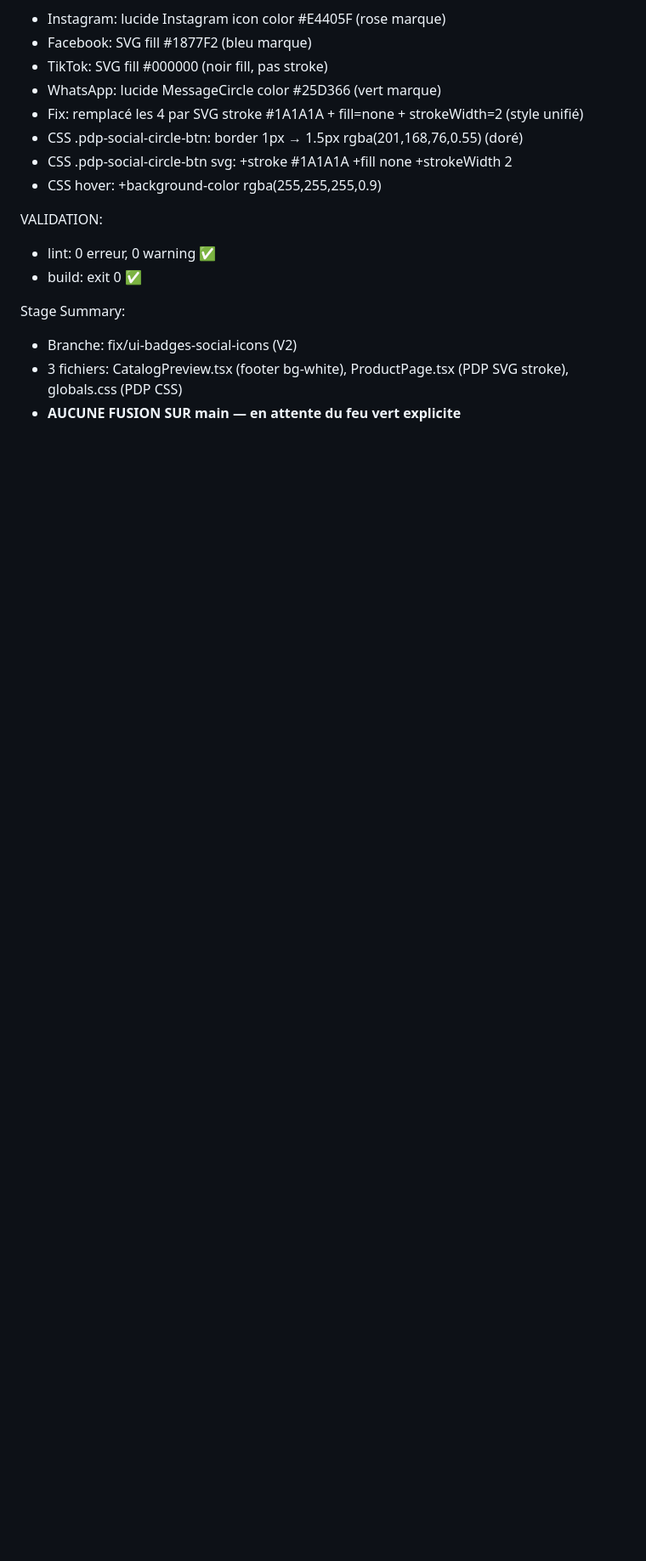
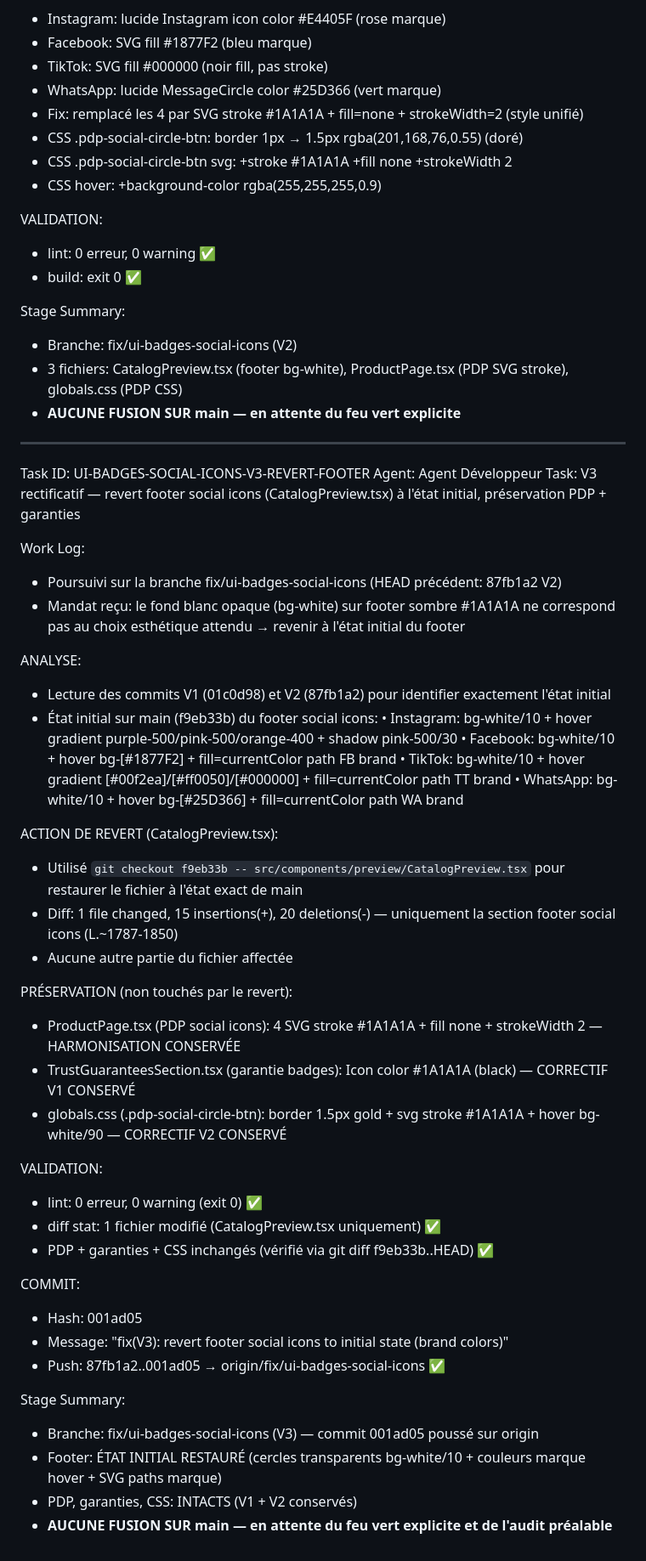
Before and after one commit to Litbro1517/abaya_collection_catalogue, a Markdown page: worklog.md, the part around the change. Shown at 85% size. GitHub-like rendering; blank space fills up the shorter version.

Commit message:
docs: worklog V3 revert footer social icons (001ad05)

```diff
--- a/worklog.md
+++ b/worklog.md
@@ -1228,3 +1228,46 @@ Stage Summary:
 - Branche: fix/ui-badges-social-icons (V2)
 - 3 fichiers: CatalogPreview.tsx (footer bg-white), ProductPage.tsx (PDP SVG stroke), globals.css (PDP CSS)
 - **AUCUNE FUSION SUR main — en attente du feu vert explicite**
+
+---
+Task ID: UI-BADGES-SOCIAL-ICONS-V3-REVERT-FOOTER
+Agent: Agent Développeur
+Task: V3 rectificatif — revert footer social icons (CatalogPreview.tsx) à l'état initial, préservation PDP + garanties
+
+Work Log:
+- Poursuivi sur la branche fix/ui-badges-social-icons (HEAD précédent: 87fb1a2 V2)
+- Mandat reçu: le fond blanc opaque (bg-white) sur footer sombre #1A1A1A ne correspond pas au choix esthétique attendu → revenir à l'état initial du footer
+
+ANALYSE:
+- Lecture des commits V1 (01c0d98) et V2 (87fb1a2) pour identifier exactement l'état initial
+- État initial sur main (f9eb33b) du footer social icons:
+  • Instagram: bg-white/10 + hover gradient purple-500/pink-500/orange-400 + shadow pink-500/30
+  • Facebook: bg-white/10 + hover bg-[#1877F2] + fill=currentColor path FB brand
+  • TikTok: bg-white/10 + hover gradient [#00f2ea]/[#ff0050]/[#000000] + fill=currentColor path TT brand
+  • WhatsApp: bg-white/10 + hover bg-[#25D366] + fill=currentColor path WA brand
+
+ACTION DE REVERT (CatalogPreview.tsx):
+- Utilisé `git checkout f9eb33b -- src/components/preview/CatalogPreview.tsx` pour restaurer le fichier à l'état exact de main
+- Diff: 1 file changed, 15 insertions(+), 20 deletions(-) — uniquement la section footer social icons (L.~1787-1850)
+- Aucune autre partie du fichier affectée
+
+PRÉSERVATION (non touchés par le revert):
+- ProductPage.tsx (PDP social icons): 4 SVG stroke #1A1A1A + fill none + strokeWidth 2 — HARMONISATION CONSERVÉE
+- TrustGuaranteesSection.tsx (garantie badges): Icon color #1A1A1A (black) — CORRECTIF V1 CONSERVÉ
+- globals.css (.pdp-social-circle-btn): border 1.5px gold + svg stroke #1A1A1A + hover bg-white/90 — CORRECTIF V2 CONSERVÉ
+
+VALIDATION:
+- lint: 0 erreur, 0 warning (exit 0) ✅
+- diff stat: 1 fichier modifié (CatalogPreview.tsx uniquement) ✅
+- PDP + garanties + CSS inchangés (vérifié via git diff f9eb33b..HEAD) ✅
+
+COMMIT:
+- Hash: 001ad05
+- Message: "fix(V3): revert footer social icons to initial state (brand colors)"
+- Push: 87fb1a2..001ad05 → origin/fix/ui-badges-social-icons ✅
+
+Stage Summary:
+- Branche: fix/ui-badges-social-icons (V3) — commit 001ad05 poussé sur origin
+- Footer: ÉTAT INITIAL RESTAURÉ (cercles transparents bg-white/10 + couleurs marque hover + SVG paths marque)
+- PDP, garanties, CSS: INTACTS (V1 + V2 conservés)
+- **AUCUNE FUSION SUR main — en attente du feu vert explicite et de l'audit préalable**
```
